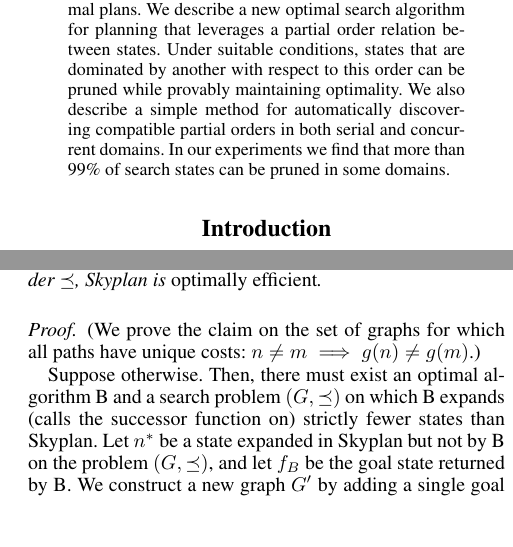
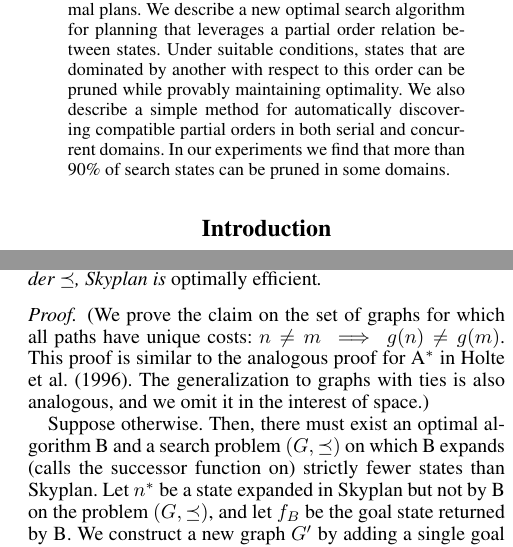
Before and after one commit to dlwh/skyplan, a LaTeX paper (paper/skyplan.tex): two parts of the columns of pages 1 and 4 of 9, joined at a grey line, cut so that both start at the same text, the shorter picture padded with empty space. Compiled offline with pdfLaTeX.

```diff
--- a/paper/skyplan.tex
+++ b/paper/skyplan.tex
@@ -59,7 +59,7 @@
   respect to this order can be pruned while provably maintaining
   optimality. We also describe a simple method for automatically
   discovering compatible partial orders in both serial and concurrent
-  domains. In our experiments we find that more than 99\% of search
+  domains. In our experiments we find that more than 90\% of search
   states can be pruned in some domains.
 \end{quote}
 \end{abstract}
@@ -398,7 +398,9 @@
 For any compatible partial order $\preceq$, Skyplan is \emph{optimally efficient}.
 \end{claim}
 \begin{proof}
-(We prove the claim on the set of graphs for which all paths have unique costs: $n \neq m \implies g(n) \neq g(m)$.)
+(We prove the claim on the set of graphs for which all paths have unique costs: $n \neq m \implies g(n) \neq g(m)$. This proof
+is similar to the analogous proof for \Astar in \citet{holte1996hierarchical}. The generalization to graphs with
+ties is also analogous, and we omit it in the interest of space.)
 
 Suppose otherwise. Then, there must exist an optimal algorithm B and a search problem $(G,\preceq)$
 on which B expands (calls the successor function on) strictly fewer states than Skyplan.
```
Also changed, not shown: paper/skyplan.tex (2 more changed lines).
